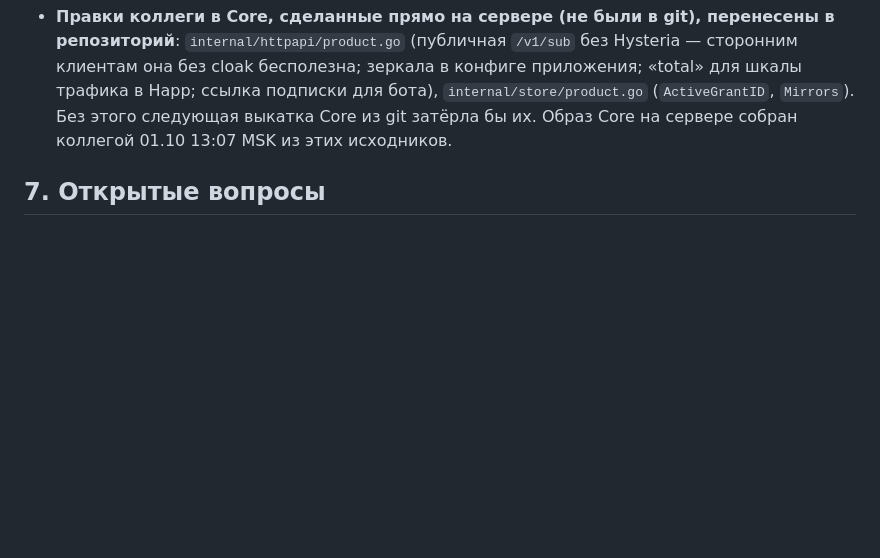
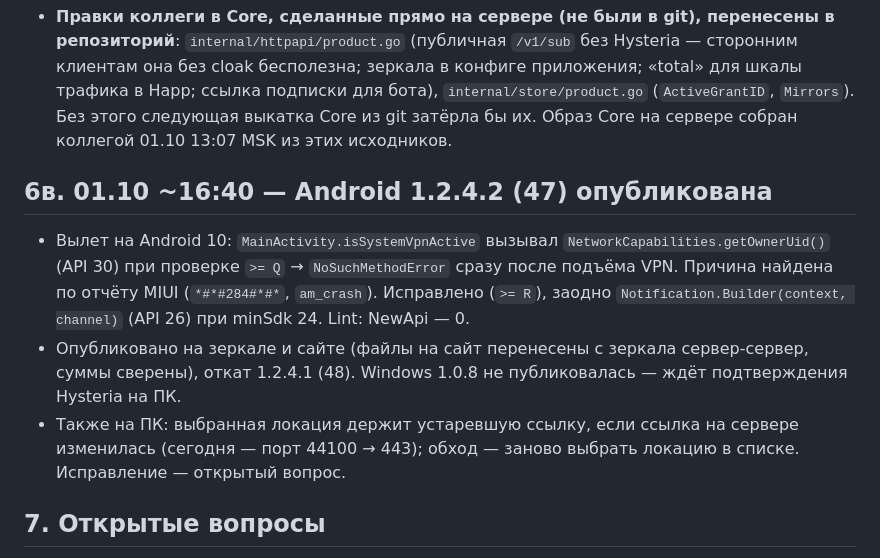
Before and after one commit to defloyder/wavebrake_project, a Markdown page: docs/2026-10-01-changes-report.md, the part around the change. Rendered like a GitHub page; blank space fills up the shorter version.

Commit message:
Release Android 1.2.4.2 (versionCode 47): Android 10 crash fix
Co-Authored-By: Claude Opus 5.5 <noreply@anthropic.com>

```diff
--- a/docs/2026-10-01-changes-report.md
+++ b/docs/2026-10-01-changes-report.md
@@ -112,6 +112,12 @@
   бота), `internal/store/product.go` (`ActiveGrantID`, `Mirrors`). Без этого следующая выкатка Core
   из git затёрла бы их. Образ Core на сервере собран коллегой 01.10 13:07 MSK из этих исходников.
 
+## 6в. 01.10 ~16:40 — Android 1.2.4.2 (47) опубликована
+
+- Вылет на Android 10: `MainActivity.isSystemVpnActive` вызывал `NetworkCapabilities.getOwnerUid()` (API 30) при проверке `>= Q` → `NoSuchMethodError` сразу после подъёма VPN. Причина найдена по отчёту MIUI (`*#*#284#*#*`, `am_crash`). Исправлено (`>= R`), заодно `Notification.Builder(context, channel)` (API 26) при minSdk 24. Lint: NewApi — 0.
+- Опубликовано на зеркале и сайте (файлы на сайт перенесены с зеркала сервер-сервер, суммы сверены), откат 1.2.4.1 (48). Windows 1.0.8 не публиковалась — ждёт подтверждения Hysteria на ПК.
+- Также на ПК: выбранная локация держит устаревшую ссылку, если ссылка на сервере изменилась (сегодня — порт 44100 → 443); обход — заново выбрать локацию в списке. Исправление — открытый вопрос.
+
 ## 7. Открытые вопросы
 1. Xray держит клиентов Hysteria в глобальном кеше процесса (переживает перезапуск движка) — вероятная причина «после смены сети Hysteria не работает до перезапуска приложения». Не исправлено.
 2. Для cloak-Hysteria smart routing (российские сайты напрямую) не применяется — весь трафик через туннель.
```
Also changed, not shown: CHANGELOG.md (+6 -0 lines), docs/RELEASE-PROCESS.md (+2 -1 lines).
